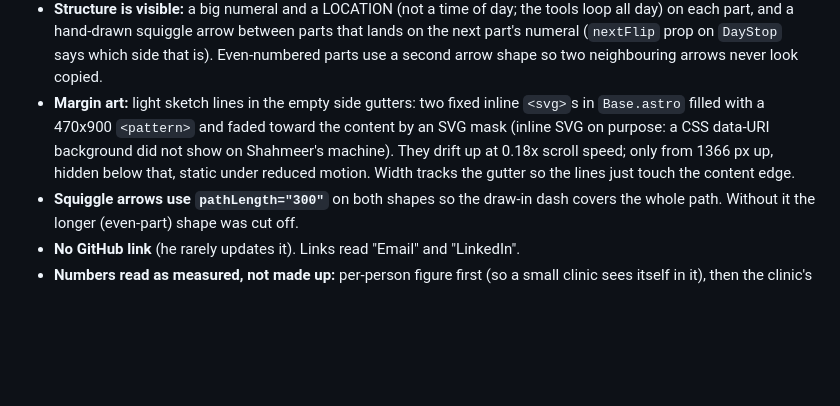
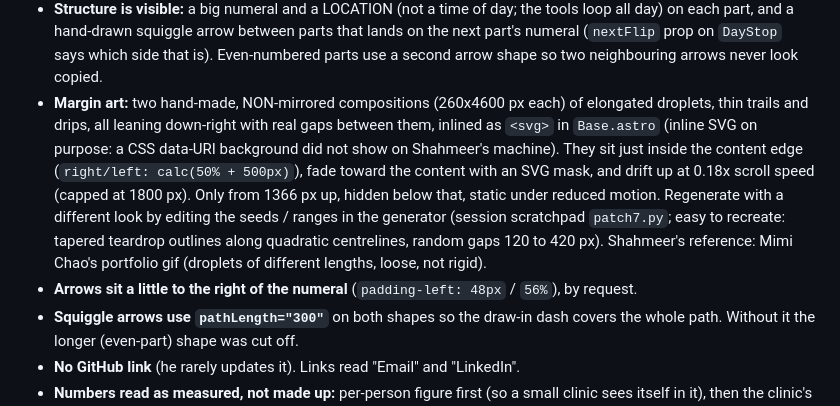
Before and after one commit to sh4hmeer/portfolio, a Markdown page: HANDOFF.md, the part around the change. Drawn GitHub-style; blank space fills up the shorter version.

Commit message:
docs: handoff notes for the droplet margin art
Co-Authored-By: Claude Fable 5.1 <noreply@anthropic.com>

```diff
--- a/HANDOFF.md
+++ b/HANDOFF.md
@@ -41,11 +41,16 @@ npm run preview    # serves dist
   day) on each part, and a hand-drawn squiggle arrow between parts that lands on the next part's
   numeral (`nextFlip` prop on `DayStop` says which side that is). Even-numbered parts use a second
   arrow shape so two neighbouring arrows never look copied.
-- **Margin art:** light sketch lines in the empty side gutters: two fixed inline `<svg>`s in
-  `Base.astro` filled with a 470x900 `<pattern>` and faded toward the content by an SVG mask (inline
-  SVG on purpose: a CSS data-URI background did not show on Shahmeer's machine). They drift up at
-  0.18x scroll speed; only from 1366 px up, hidden below that, static under reduced motion. Width
-  tracks the gutter so the lines just touch the content edge.
+- **Margin art:** two hand-made, NON-mirrored compositions (260x4600 px each) of elongated
+  droplets, thin trails and drips, all leaning down-right with real gaps between them, inlined as
+  `<svg>` in `Base.astro` (inline SVG on purpose: a CSS data-URI background did not show on
+  Shahmeer's machine). They sit just inside the content edge (`right/left: calc(50% + 500px)`),
+  fade toward the content with an SVG mask, and drift up at 0.18x scroll speed (capped at 1800 px).
+  Only from 1366 px up, hidden below that, static under reduced motion. Regenerate with a
+  different look by editing the seeds / ranges in the generator (session scratchpad `patch7.py`;
+  easy to recreate: tapered teardrop outlines along quadratic centrelines, random gaps 120 to 420 px).
+  Shahmeer's reference: Mimi Chao's portfolio gif (droplets of different lengths, loose, not rigid).
+- **Arrows sit a little to the right of the numeral** (`padding-left: 48px` / `56%`), by request.
 - **Squiggle arrows use `pathLength="300"`** on both shapes so the draw-in dash covers the whole
   path. Without it the longer (even-part) shape was cut off.
 - **No GitHub link** (he rarely updates it). Links read "Email" and "LinkedIn".
```
